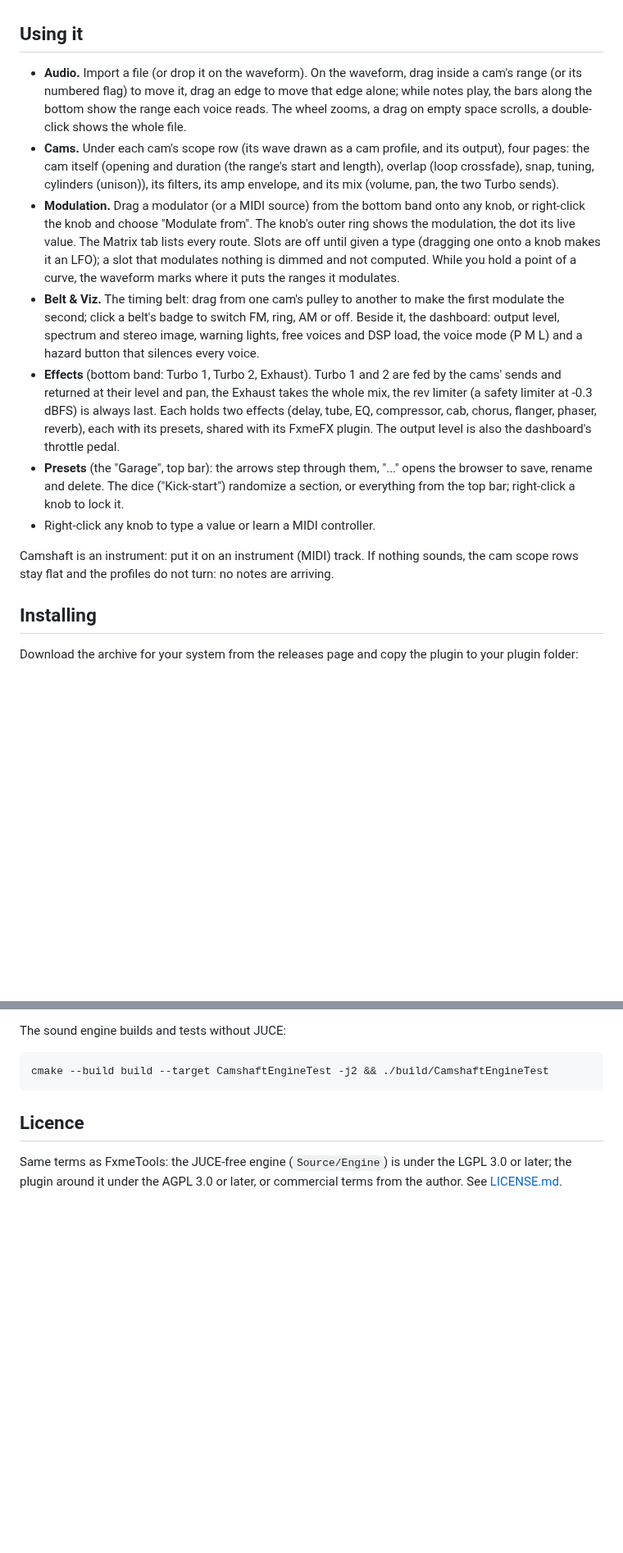
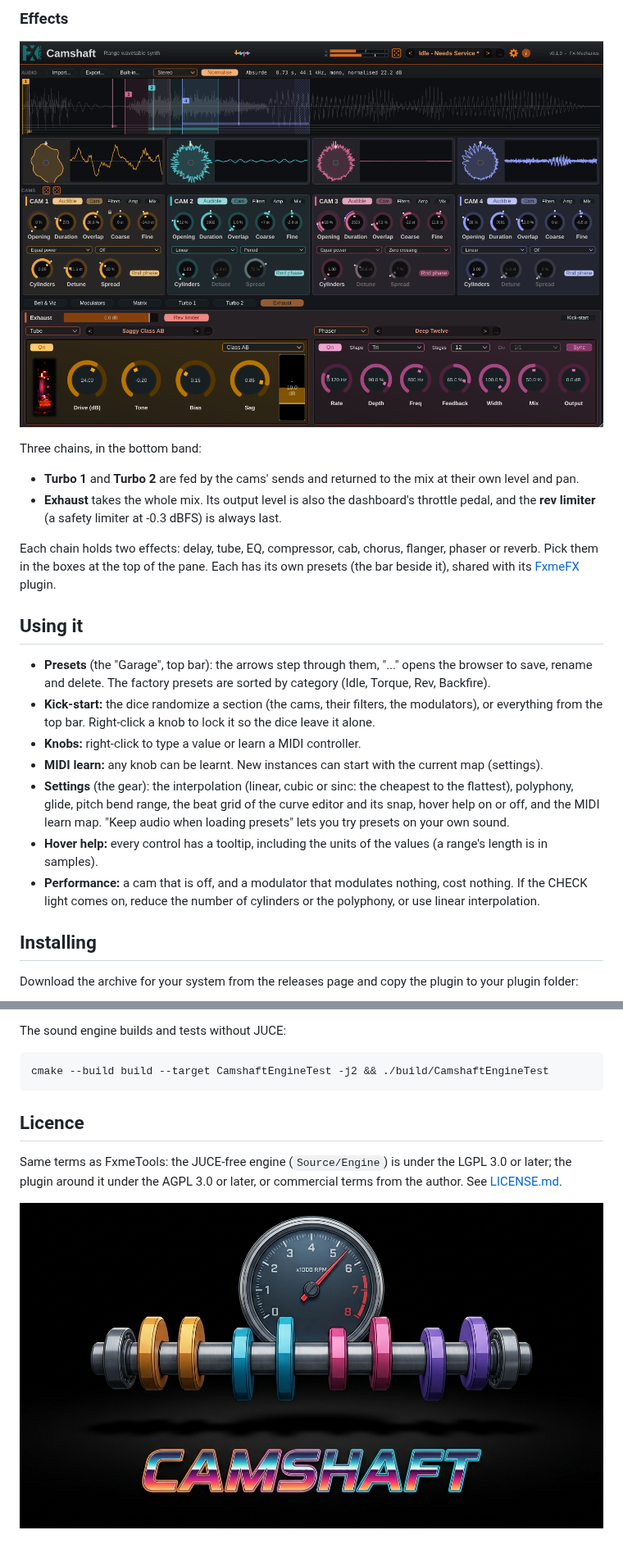
Before and after one commit to odoare/Camshaft, a Markdown page: README.md, 2 parts joined by grey strips. Shown at 82% size. Drawn GitHub-style; pictures changed too: doc/screen_exhaust.png (added); blank space fills up the shorter version.

```diff
--- a/README.md
+++ b/README.md
@@ -22,42 +154,41 @@ See [doc/architecture.md](doc/architecture.md) for how it works.
+### Effects
+
+![The Exhaust pane](doc/screen_exhaust.png)
+
+Three chains, in the bottom band:
+
+- **Turbo 1** and **Turbo 2** are fed by the cams' sends and returned to the mix
+  at their own level and pan.
+- **Exhaust** takes the whole mix. Its output level is also the dashboard's
+  throttle pedal, and the **rev limiter** (a safety limiter at -0.3 dBFS) is
+  always last.
+
+Each chain holds two effects: delay, tube, EQ, compressor, cab, chorus,
+flanger, phaser or reverb. Pick them in the boxes at the top of the pane. Each
+has its own presets (the bar beside it), shared with its
+[FxmeFX](https://github.com/odoare/FxmeFX) plugin.
+
 ## Using it
 
-- **Audio.** Import a file (or drop it on the waveform). On the waveform, drag
-  inside a cam's range (or its numbered flag) to move it, drag an edge to
-  move that edge alone; while notes play, the bars along the bottom show the
-  range each voice reads. The wheel zooms, a drag on empty space scrolls, a
-  double-click shows the whole file.
-- **Cams.** Under each cam's scope row (its wave drawn as a cam profile, and
-  its output), four pages: the cam itself (opening and duration (the range's
-  start and length), overlap (loop
-  crossfade), snap, tuning, cylinders (unison)), its filters, its amp envelope,
-  and its mix (volume, pan, the two Turbo sends).
-- **Modulation.** Drag a modulator (or a MIDI source) from the bottom band onto
-  any knob, or right-click the knob and choose "Modulate from". The knob's outer
-  ring shows the modulation, the dot its live value. The Matrix tab lists every
-  route. Slots are off until given a type (dragging one onto a knob makes it
-  an LFO); a slot that modulates nothing is dimmed and not computed. While you
-  hold a point of a curve, the waveform marks where it puts the ranges it
-  modulates.
-- **Belt & Viz.** The timing belt: drag from one cam's pulley to another to
-  make the first modulate the second; click a belt's badge to switch FM,
-  ring, AM or off. Beside it, the dashboard: output level, spectrum and
-  stereo image, warning lights, free voices and DSP load, the voice mode (P
-  M L) and a hazard button that silences every voice.
-- **Effects** (bottom band: Turbo 1, Turbo 2, Exhaust). Turbo 1 and 2 are fed
-  by the cams' sends and returned at their level and pan, the Exhaust takes
-  the whole mix, the rev limiter (a safety limiter at -0.3 dBFS) is always
-  last. Each holds two effects (delay, tube, EQ, compressor, cab, chorus,
-  flanger, phaser, reverb), each with its presets, shared with its FxmeFX
-  plugin. The output level is also the dashboard's throttle pedal.
 - **Presets** (the "Garage", top bar): the arrows step through them, "..."
-  opens the browser to save, rename and delete. The dice ("Kick-start")
-  randomize a section, or everything from the top bar; right-click a knob to
-  lock it.
-- Right-click any knob to type a value or learn a MIDI controller.
-
-Camshaft is an instrument: put it on an instrument (MIDI) track. If nothing
-sounds, the cam scope rows stay flat and the profiles do not turn: no notes are
-arriving.
+  opens the browser to save, rename and delete. The factory presets are sorted
+  by category (Idle, Torque, Rev, Backfire).
+- **Kick-start:** the dice randomize a section (the cams, their filters, the
+  modulators), or everything from the top bar. Right-click a knob to lock it
+  so the dice leave it alone.
+- **Knobs:** right-click to type a value or learn a MIDI controller.
+- **MIDI learn:** any knob can be learnt. New instances can start with the
+  current map (settings).
+- **Settings** (the gear): the interpolation (linear, cubic or sinc: the
+  cheapest to the flattest), polyphony, glide, pitch bend range, the beat grid
+  of the curve editor and its snap, hover help on or off, and the MIDI learn
+  map. "Keep audio when loading presets" lets you try presets on your own
+  sound.
+- **Hover help:** every control has a tooltip, including the units of the
+  values (a range's length is in samples).
+- **Performance:** a cam that is off, and a modulator that modulates nothing,
+  cost nothing. If the CHECK light comes on, reduce the number of cylinders or
+  the polyphony, or use linear interpolation.
 
 ## Installing
 
@@ -126,3 +257,5 @@ cmake --build build --target CamshaftEngineTest -j2 && ./build/CamshaftEngineTes
 Same terms as FxmeTools: the JUCE-free engine (`Source/Engine`) is under the
 LGPL 3.0 or later; the plugin around it under the AGPL 3.0 or later, or
 commercial terms from the author. See [LICENSE.md](LICENSE.md).
+
+![Camshaft](Source/Assets/splash.png)
```
Also changed, not shown: other parts of README.md (+136 -4 lines), doc/screen_beltnviz.png (added), doc/screen_dashboard.png (added), doc/screen_modulators.png (added), 3 other files.
